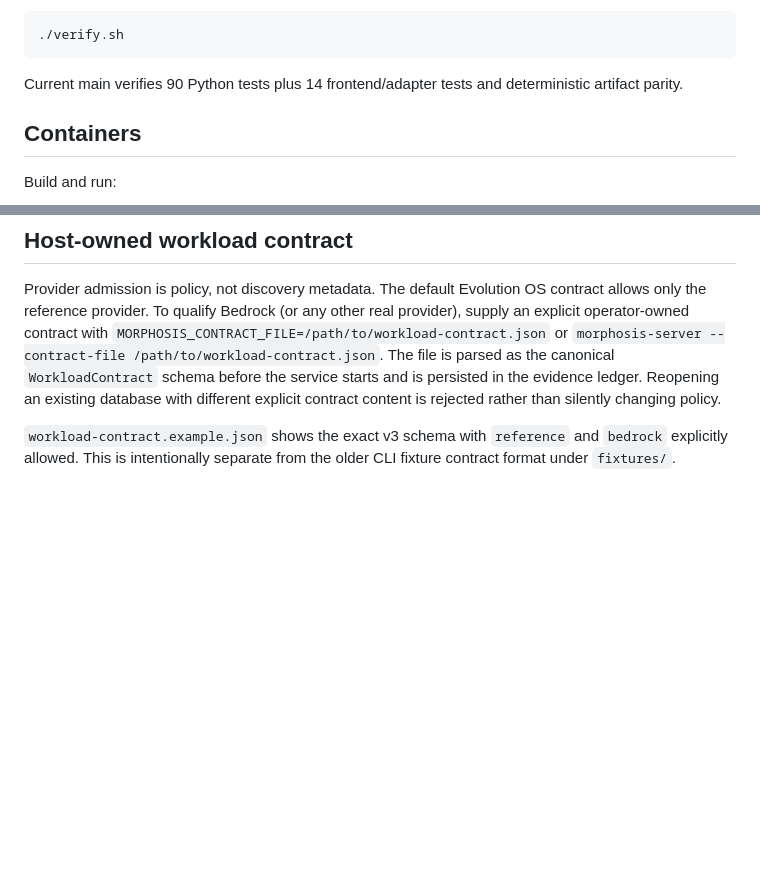
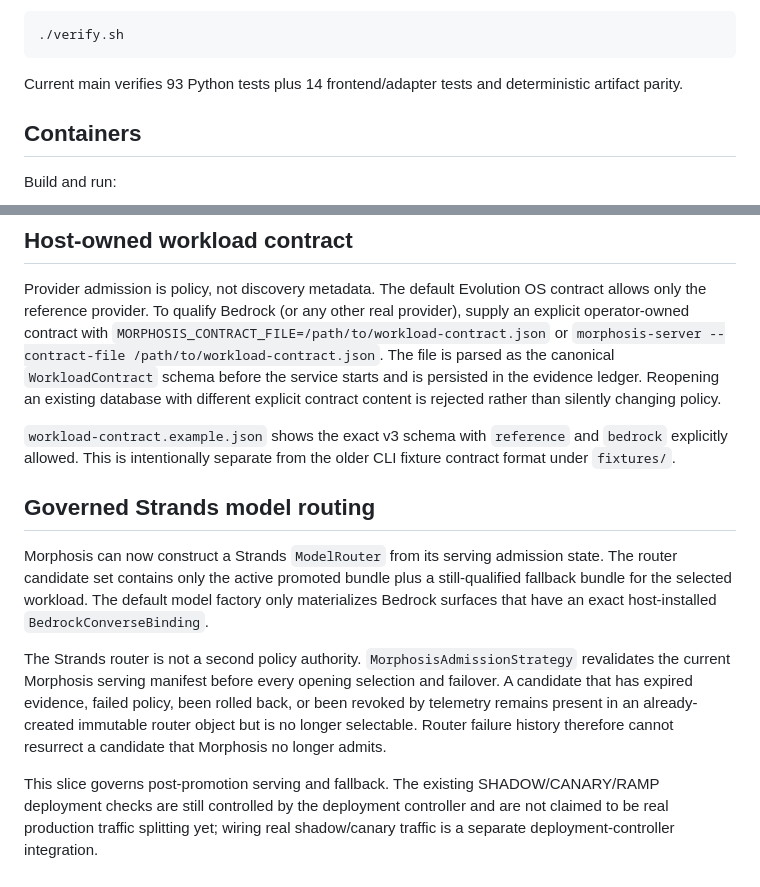
Before and after one commit to am-selenephose/evolving-morphosis, a Markdown page: README.md, 2 parts joined by grey strips. GitHub-like rendering; blank space fills up the shorter version.

Commit message:
docs: define Morphosis-gated Strands serving boundary

```diff
--- a/README.md
+++ b/README.md
@@ -195,7 +195,7 @@ Run:
 
     ./verify.sh
 
-Current main verifies 90 Python tests plus 14 frontend/adapter tests and deterministic artifact parity.
+Current main verifies 93 Python tests plus 14 frontend/adapter tests and deterministic artifact parity.
 
 ## Containers
 
@@ -268,3 +268,11 @@ The Converse adapter currently tests the installed `json-patch-v1` and `json-too
 Provider admission is policy, not discovery metadata. The default Evolution OS contract allows only the reference provider. To qualify Bedrock (or any other real provider), supply an explicit operator-owned contract with `MORPHOSIS_CONTRACT_FILE=/path/to/workload-contract.json` or `morphosis-server --contract-file /path/to/workload-contract.json`. The file is parsed as the canonical `WorkloadContract` schema before the service starts and is persisted in the evidence ledger. Reopening an existing database with different explicit contract content is rejected rather than silently changing policy.
 
 `workload-contract.example.json` shows the exact v3 schema with `reference` and `bedrock` explicitly allowed. This is intentionally separate from the older CLI fixture contract format under `fixtures/`.
+
+## Governed Strands model routing
+
+Morphosis can now construct a Strands `ModelRouter` from its serving admission state. The router candidate set contains only the active promoted bundle plus a still-qualified fallback bundle for the selected workload. The default model factory only materializes Bedrock surfaces that have an exact host-installed `BedrockConverseBinding`.
+
+The Strands router is not a second policy authority. `MorphosisAdmissionStrategy` revalidates the current Morphosis serving manifest before every opening selection and failover. A candidate that has expired evidence, failed policy, been rolled back, or been revoked by telemetry remains present in an already-created immutable router object but is no longer selectable. Router failure history therefore cannot resurrect a candidate that Morphosis no longer admits.
+
+This slice governs post-promotion serving and fallback. The existing SHADOW/CANARY/RAMP deployment checks are still controlled by the deployment controller and are not claimed to be real production traffic splitting yet; wiring real shadow/canary traffic is a separate deployment-controller integration.
```
